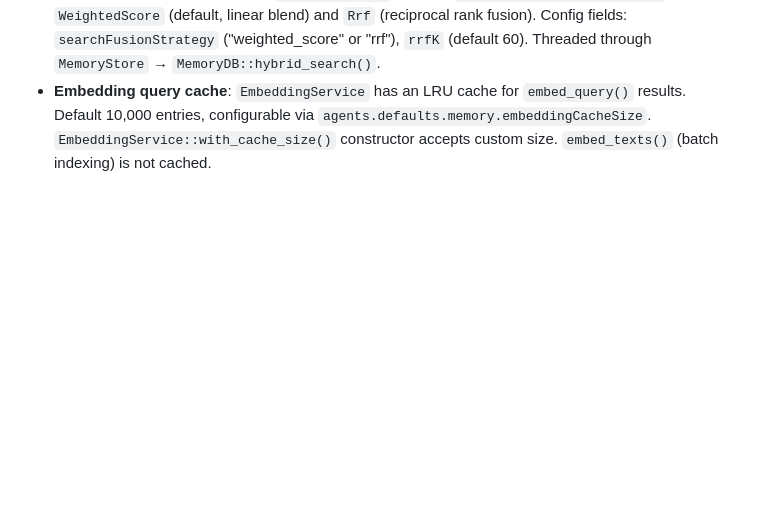
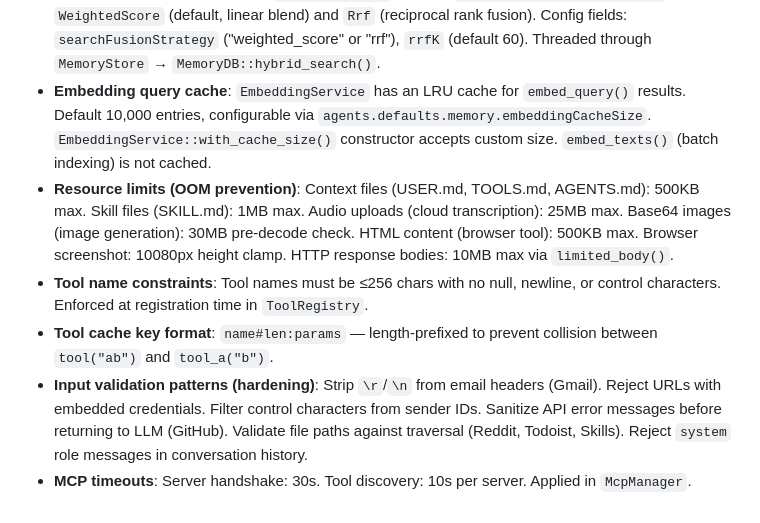
Before and after one commit to oxicrab/oxicrab, a Markdown page: CLAUDE.md, the part around the change. GitHub-like rendering; blank space fills up the shorter version.

Commit message:
docs: document resource limits, tool constraints, and hardening patterns
Add undocumented patterns from recent hardening commits: resource limits
(context files 500KB, skills 1MB, audio 25MB, etc.), tool name
constraints, cache key format, input validation patterns, and MCP
timeouts.

```diff
--- a/CLAUDE.md
+++ b/CLAUDE.md
@@ -149,3 +149,8 @@ Do **not** use `#[path = "foo_tests.rs"]` — this was previously used in 4 modu
 - **Group chat memory isolation**: Channels set `is_group` in inbound message metadata (Telegram: `chat.is_group()/is_supergroup()`, Discord: `guild_id.is_some()`, Slack: channel not starting with 'D'). `build_messages()` accepts `is_group: bool` and delegates to `build_system_prompt_inner()` which calls `get_memory_context_scoped(query, true)`. In group mode: MEMORY.md excluded from search results and content, daily notes excluded from search results and content, `is_daily_note_key()` helper identifies `YYYY-MM-DD.md` patterns.
 - **Hybrid search fusion strategy**: `FusionStrategy` enum in `src/config/schema/agent.rs` with `WeightedScore` (default, linear blend) and `Rrf` (reciprocal rank fusion). Config fields: `searchFusionStrategy` ("weighted_score" or "rrf"), `rrfK` (default 60). Threaded through `MemoryStore` → `MemoryDB::hybrid_search()`.
 - **Embedding query cache**: `EmbeddingService` has an LRU cache for `embed_query()` results. Default 10,000 entries, configurable via `agents.defaults.memory.embeddingCacheSize`. `EmbeddingService::with_cache_size()` constructor accepts custom size. `embed_texts()` (batch indexing) is not cached.
+- **Resource limits (OOM prevention)**: Context files (USER.md, TOOLS.md, AGENTS.md): 500KB max. Skill files (SKILL.md): 1MB max. Audio uploads (cloud transcription): 25MB max. Base64 images (image generation): 30MB pre-decode check. HTML content (browser tool): 500KB max. Browser screenshot: 10080px height clamp. HTTP response bodies: 10MB max via `limited_body()`.
+- **Tool name constraints**: Tool names must be ≤256 chars with no null, newline, or control characters. Enforced at registration time in `ToolRegistry`.
+- **Tool cache key format**: `name#len:params` — length-prefixed to prevent collision between `tool("ab")` and `tool_a("b")`.
+- **Input validation patterns (hardening)**: Strip `\r`/`\n` from email headers (Gmail). Reject URLs with embedded credentials. Filter control characters from sender IDs. Sanitize API error messages before returning to LLM (GitHub). Validate file paths against traversal (Reddit, Todoist, Skills). Reject `system` role messages in conversation history.
+- **MCP timeouts**: Server handshake: 30s. Tool discovery: 10s per server. Applied in `McpManager`.
```
